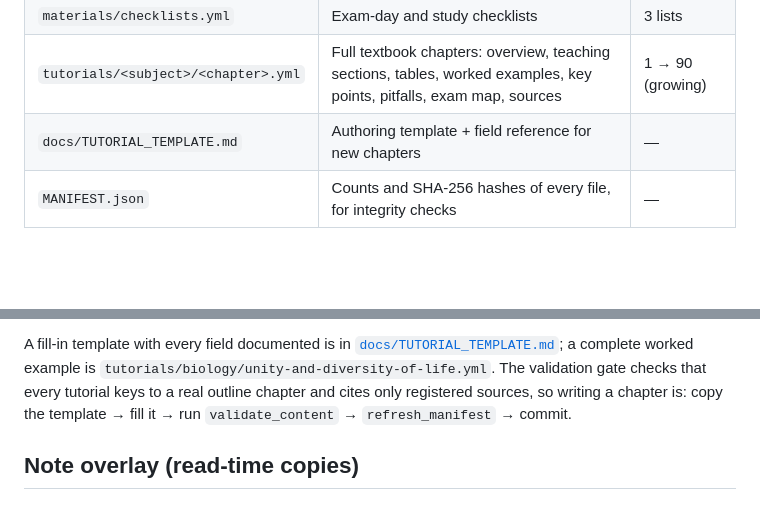
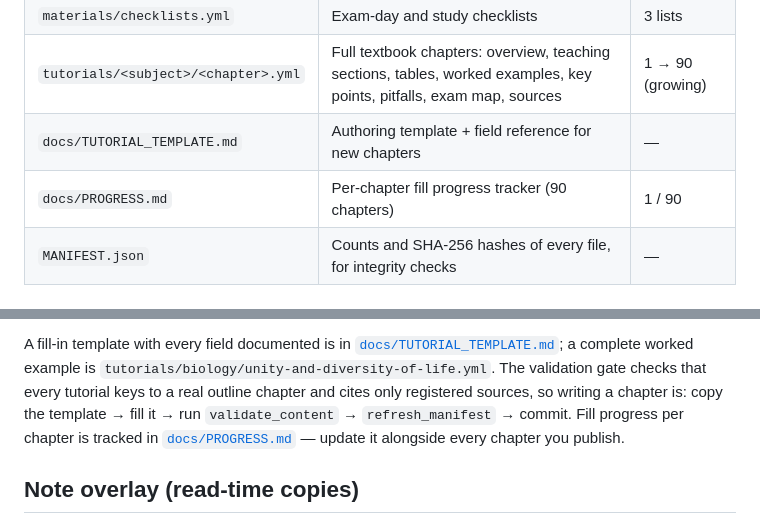
Before and after one commit to brentwong-kiel1997/NMAT_MCAT_PREP, a Markdown page: content/README.md, 2 parts joined by grey strips. Drawn GitHub-style; blank space fills up the shorter version.

```diff
--- a/content/README.md
+++ b/content/README.md
@@ -27,6 +27,7 @@ the single source of truth — there is no generated artifact to keep in sync.
 | `materials/checklists.yml` | Exam-day and study checklists | 3 lists |
 | `tutorials/<subject>/<chapter>.yml` | Full textbook chapters: overview, teaching sections, tables, worked examples, key points, pitfalls, exam map, sources | 1 → 90 (growing) |
 | `docs/TUTORIAL_TEMPLATE.md` | Authoring template + field reference for new chapters | — |
+| `docs/PROGRESS.md` | Per-chapter fill progress tracker (90 chapters) | 1 / 90 |
 | `MANIFEST.json` | Counts and SHA-256 hashes of every file, for integrity checks | — |
 
 ## Editing rules
@@ -120,6 +121,9 @@ example is `tutorials/biology/unity-and-diversity-of-life.yml`. The
 validation gate checks that every tutorial keys to a real outline chapter
 and cites only registered sources, so writing a chapter is: copy the
 template → fill it → run `validate_content` → `refresh_manifest` → commit.
+Fill progress per chapter is tracked in
+[`docs/PROGRESS.md`](docs/PROGRESS.md) — update it alongside every chapter
+you publish.
 
 ## Note overlay (read-time copies)
 
```
Also changed, not shown: README.md (+3 -1 lines), content/docs/PROGRESS.md (added, +122 -0 lines).
